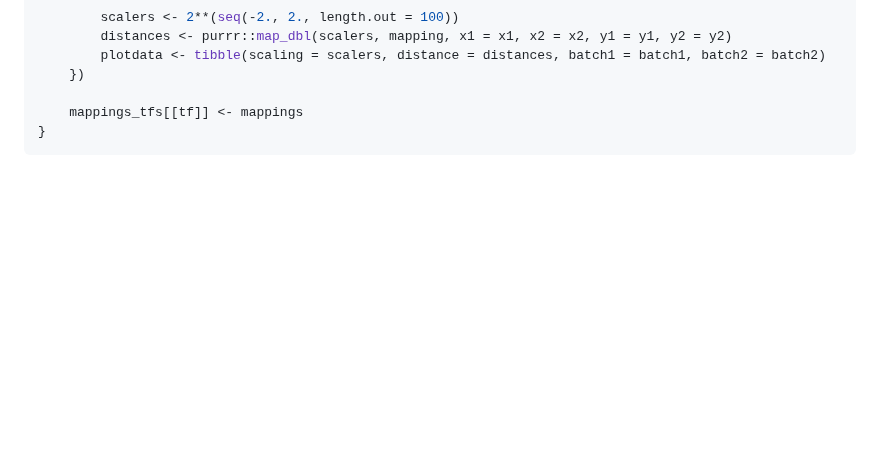
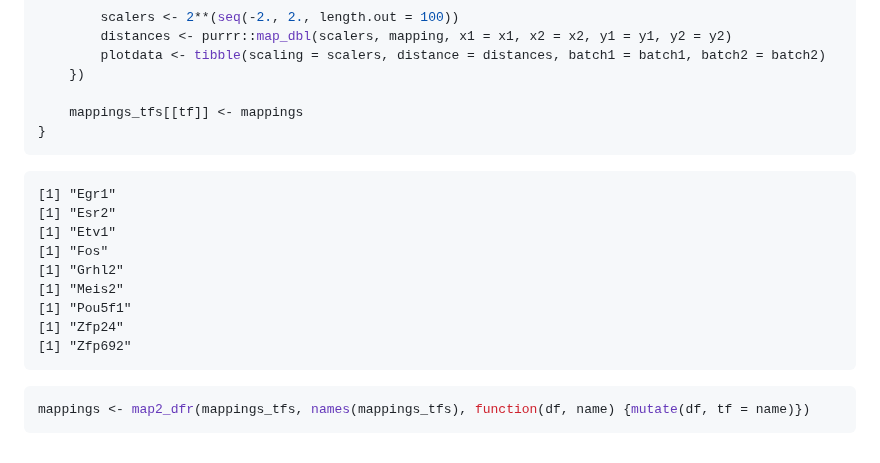
Before and after one commit to DeplanckeLab/TF-seq, a Markdown page: code/ZZ_Scaling/README.md, the part around the change. Rendered like a GitHub page; blank space fills up the shorter version.

Commit message:
update scaling

````diff
--- a/code/ZZ_Scaling/README.md
+++ b/code/ZZ_Scaling/README.md
@@ -273,3 +273,20 @@ for (tf in tfs_oi) {
     mappings_tfs[[tf]] <- mappings
 }
 ```
+
+
+    [1] "Egr1"
+    [1] "Esr2"
+    [1] "Etv1"
+    [1] "Fos"
+    [1] "Grhl2"
+    [1] "Meis2"
+    [1] "Pou5f1"
+    [1] "Zfp24"
+    [1] "Zfp692"
+
+
+
+```R
+mappings <- map2_dfr(mappings_tfs, names(mappings_tfs), function(df, name) {mutate(df, tf = name)})
+```
````
